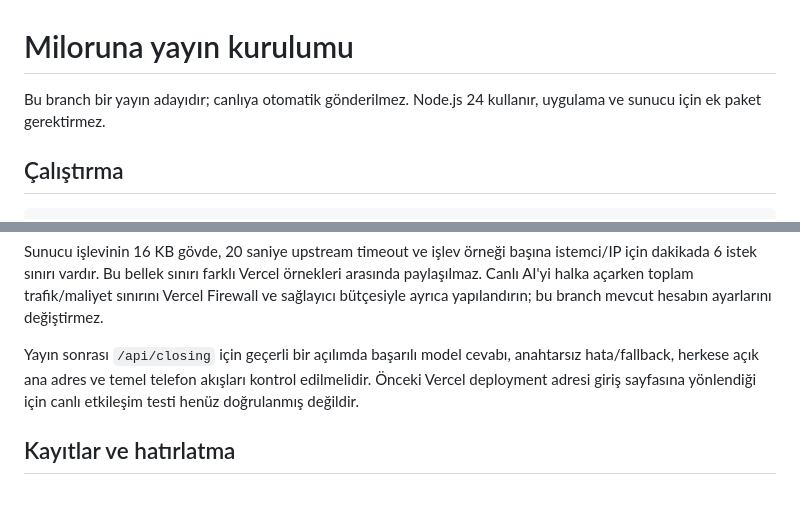
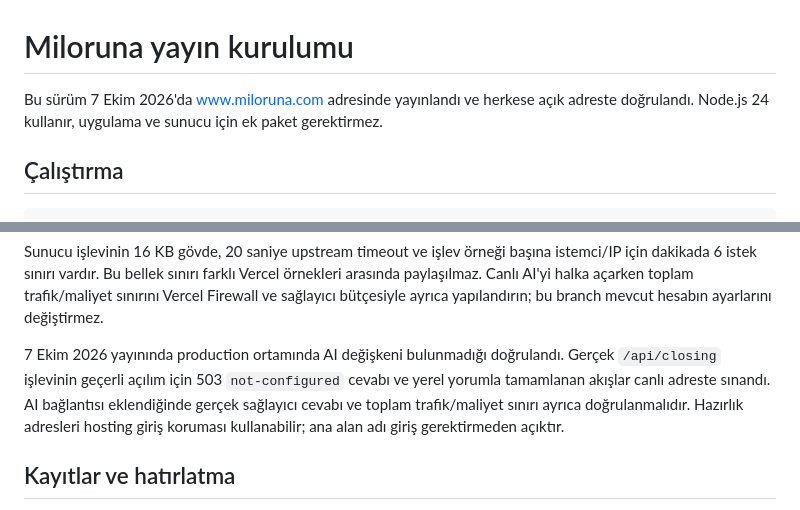
Before and after one commit to BerkayBilgenn/Tarot, a Markdown page: PRODUCTION.md, 2 parts joined by grey strips. GitHub-like rendering.

```diff
--- a/PRODUCTION.md
+++ b/PRODUCTION.md
@@ -1,6 +1,6 @@
 # Miloruna yayın kurulumu
 
-Bu branch bir yayın adayıdır; canlıya otomatik gönderilmez. Node.js 24 kullanır, uygulama ve sunucu için ek paket gerektirmez.
+Bu sürüm 7 Ekim 2026'da [www.miloruna.com](https://www.miloruna.com) adresinde yayınlandı ve herkese açık adreste doğrulandı. Node.js 24 kullanır, uygulama ve sunucu için ek paket gerektirmez.
 
 ## Çalıştırma
 
@@ -31,7 +31,7 @@ Anahtar frontend'e, Git'e veya yayınlanan varlıklara yazılmaz. Değerler yoks
 
 Sunucu işlevinin 16 KB gövde, 20 saniye upstream timeout ve işlev örneği başına istemci/IP için dakikada 6 istek sınırı vardır. Bu bellek sınırı farklı Vercel örnekleri arasında paylaşılmaz. Canlı AI'yi halka açarken toplam trafik/maliyet sınırını Vercel Firewall ve sağlayıcı bütçesiyle ayrıca yapılandırın; bu branch mevcut hesabın ayarlarını değiştirmez.
 
-Yayın sonrası `/api/closing` için geçerli bir açılımda başarılı model cevabı, anahtarsız hata/fallback, herkese açık ana adres ve temel telefon akışları kontrol edilmelidir. Önceki Vercel deployment adresi giriş sayfasına yönlendiği için canlı etkileşim testi henüz doğrulanmış değildir.
+7 Ekim 2026 yayınında production ortamında AI değişkeni bulunmadığı doğrulandı. Gerçek `/api/closing` işlevinin geçerli açılım için 503 `not-configured` cevabı ve yerel yorumla tamamlanan akışlar canlı adreste sınandı. AI bağlantısı eklendiğinde gerçek sağlayıcı cevabı ve toplam trafik/maliyet sınırı ayrıca doğrulanmalıdır. Hazırlık adresleri hosting giriş koruması kullanabilir; ana alan adı giriş gerektirmeden açıktır.
 
 ## Kayıtlar ve hatırlatma
 
```
Also changed, not shown: VERIFICATION.md (+9 -5 lines).
